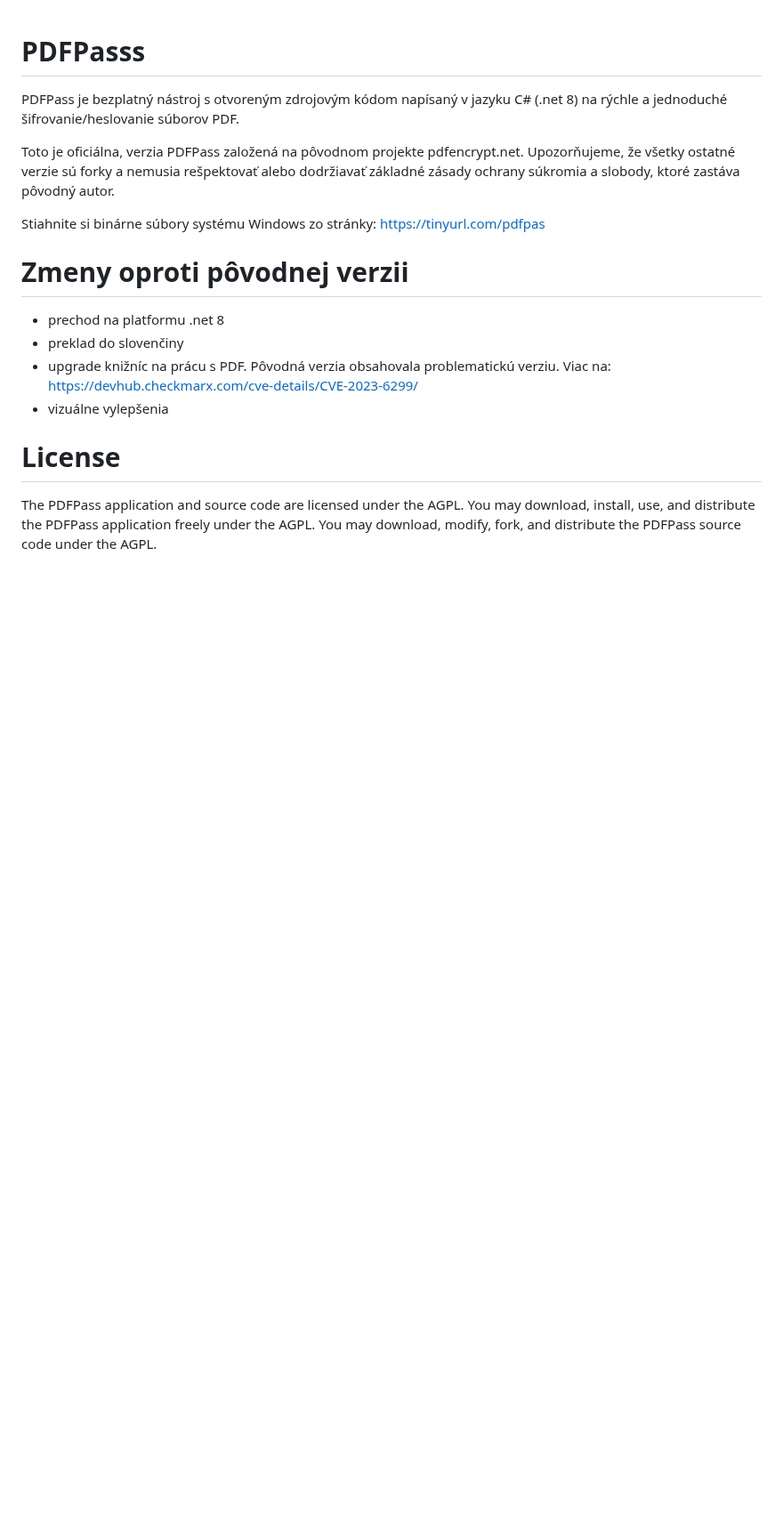
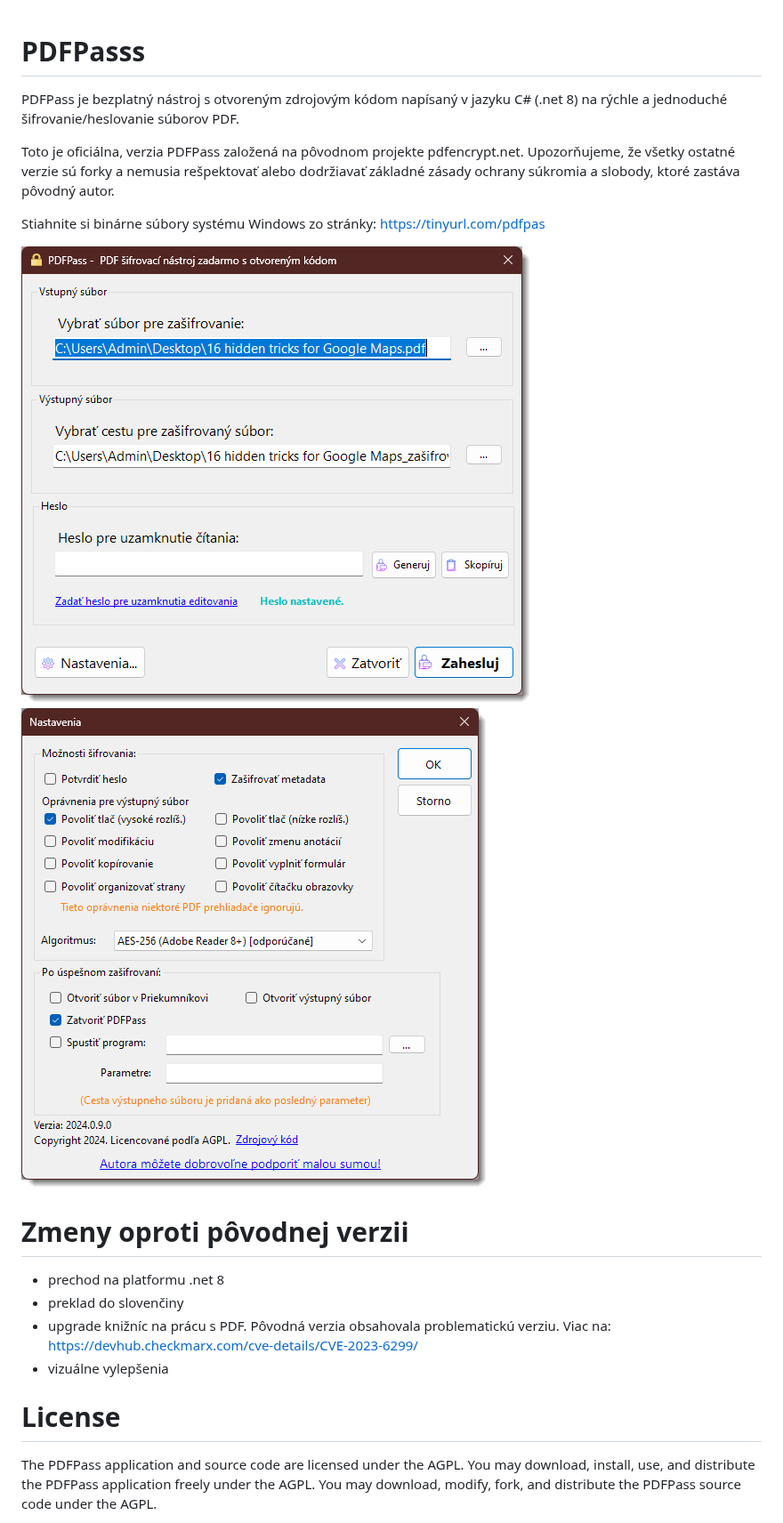
Before and after one commit to pdfpass/PDFPass, a Markdown page: README.md, the part around the change. Shown at 89% size. GitHub-like rendering; pictures changed too: screenshots/main.png (added), screenshots/settings.png (added); blank space fills up the shorter version.

Commit message:
Screenshots to README.md

```diff
--- a/README.md
+++ b/README.md
@@ -4,6 +4,11 @@ PDFPass je bezplatný nástroj s otvoreným zdrojovým kódom napísaný v jazyk
 Toto je oficiálna, verzia PDFPass založená na pôvodnom projekte pdfencrypt.net.   Upozorňujeme, že všetky ostatné verzie sú forky a nemusia rešpektovať alebo dodržiavať základné zásady ochrany súkromia a slobody, ktoré zastáva pôvodný autor.
 
 Stiahnite si binárne súbory systému Windows zo stránky: https://tinyurl.com/pdfpas
+
+![App Screenshot](screenshots%2Fmain.png)
+![Settings](screenshots%2Fsettings.png)
+
+
 
 # Zmeny oproti pôvodnej verzii
 
```
